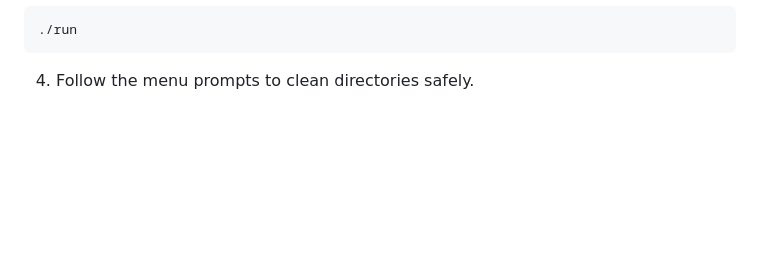
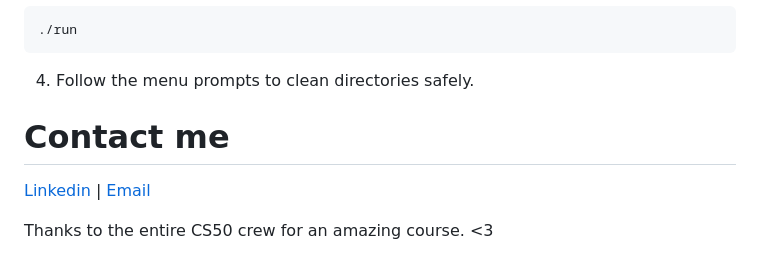
Before and after one commit to meunomeecris/Harvard-CS50, a Markdown page: FinalProject/README.md, the part around the change. Rendered like a GitHub page; blank space fills up the shorter version.

````diff
--- a/FinalProject/README.md
+++ b/FinalProject/README.md
@@ -165,3 +165,10 @@ make
 ./run
 ```
 4. Follow the menu prompts to clean directories safely.
+
+
+# Contact me
+[Linkedin](https://www.linkedin.com/in/meunomeecris/) |
+ <a href="(meunomeecriss@gmail.com)"> Email </a>
+
+Thanks to the entire CS50 crew for an amazing course. <3
````
